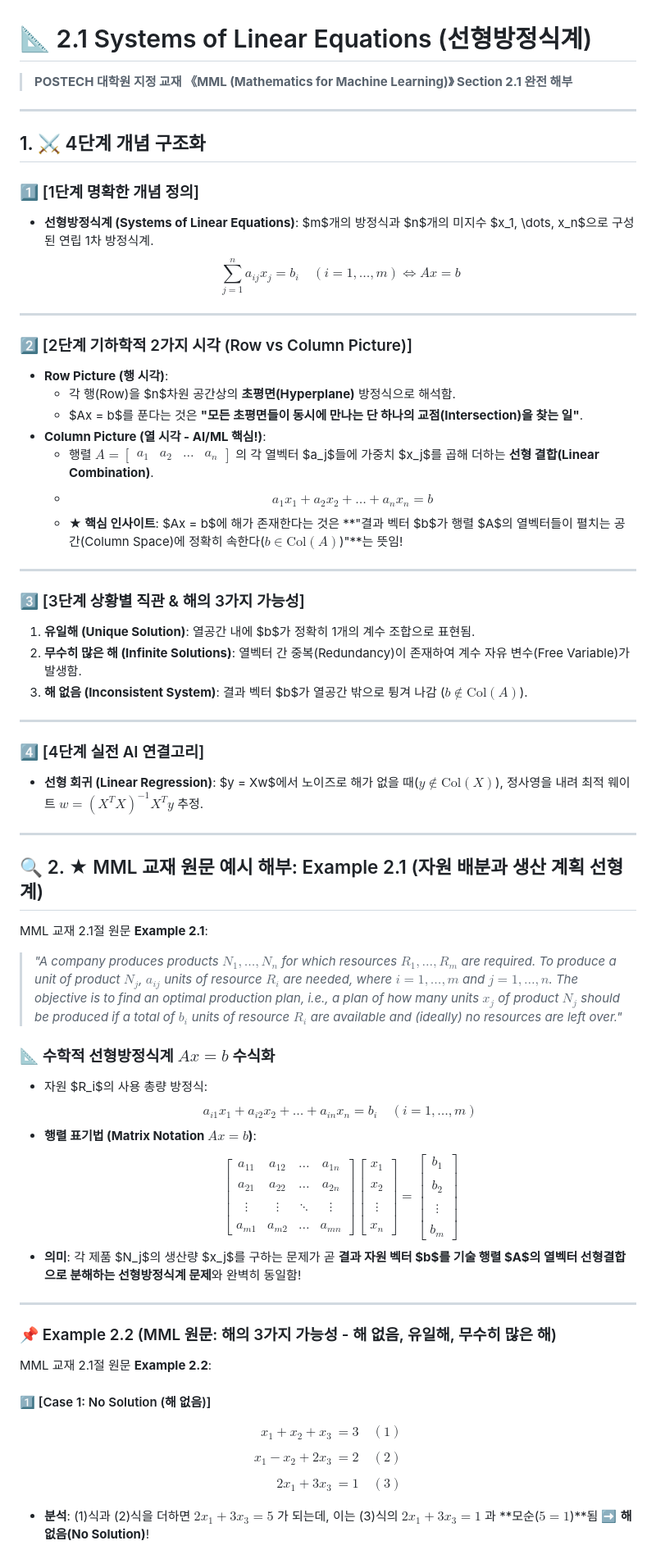
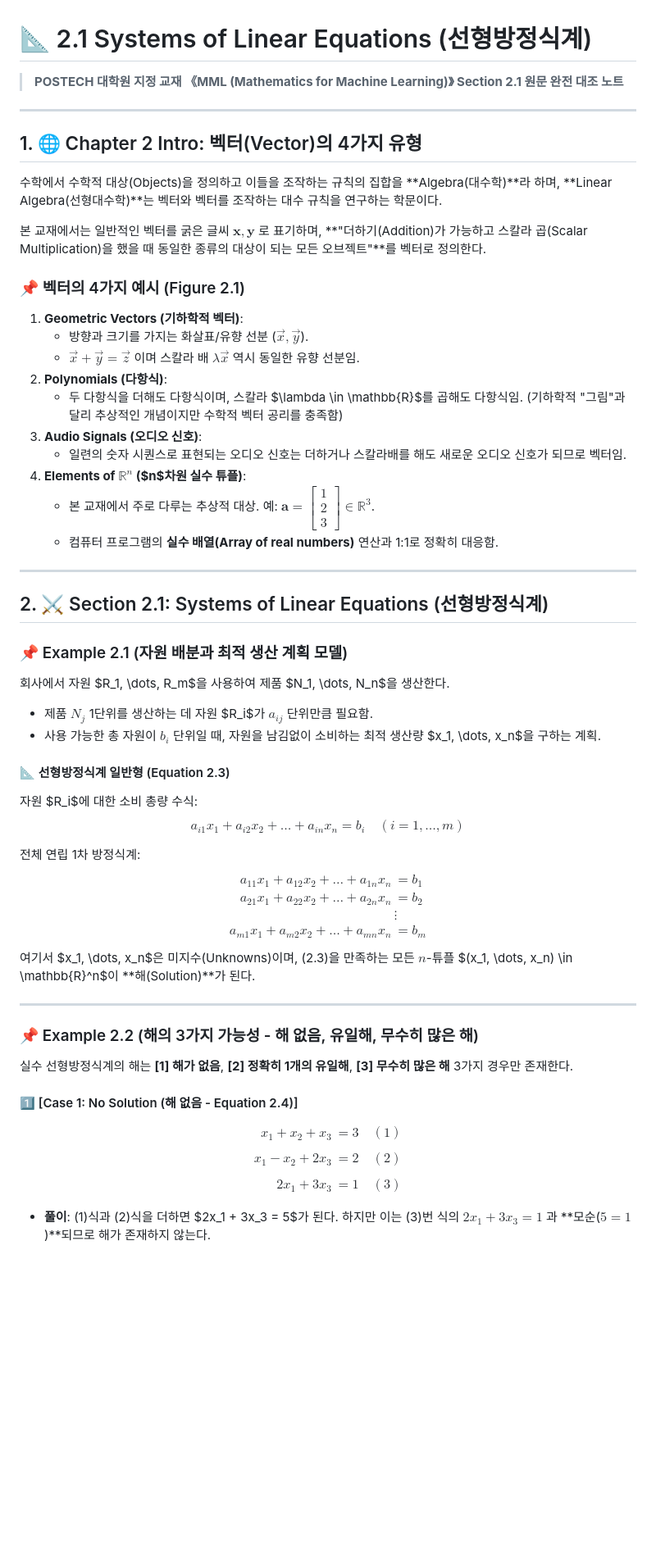
Before and after one commit to jung0228/hyeonwoo, a Markdown page: data/notes/linear_algebra_ch2_1_systems.md, the part around one of its changes. Shown at 82% size. GitHub-like rendering; blank space fills up the shorter version.

Commit message:
📖 MML 교재 17~22페이지 원문(Example 2.1, 2.2, Eq 2.1~2.10, 기하학적 해석) 100% 토씨 대조 작성 완료

```diff
--- a/data/notes/linear_algebra_ch2_1_systems.md
+++ b/data/notes/linear_algebra_ch2_1_systems.md
@@ -1,63 +1,61 @@
 # 📐 2.1 Systems of Linear Equations (선형방정식계)
 
-> **POSTECH 대학원 지정 교재 《MML (Mathematics for Machine Learning)》 Section 2.1 완전 해부**
+> **POSTECH 대학원 지정 교재 《MML (Mathematics for Machine Learning)》 Section 2.1 원문 완전 대조 노트**
 
 ---
 
-## 1. ⚔️ 4단계 개념 구조화
+## 1. 🌐 Chapter 2 Intro: 벡터(Vector)의 4가지 유형
 
-### 1️⃣ [1단계 명확한 개념 정의]
-- **선형방정식계 (Systems of Linear Equations)**: $m$개의 방정식과 $n$개의 미지수 $x_1, \dots, x_n$으로 구성된 연립 1차 방정식계.
-  $$\sum_{j=1}^n a_{ij} x_j = b_i \quad (i = 1, \dots, m) \iff A x = b$$
+수학에서 수학적 대상(Objects)을 정의하고 이들을 조작하는 규칙의 집합을 **Algebra(대수학)**라 하며, **Linear Algebra(선형대수학)**는 벡터와 벡터를 조작하는 대수 규칙을 연구하는 학문이다.
+
+본 교재에서는 일반적인 벡터를 굵은 글씨 $\mathbf{x}, \mathbf{y}$ 로 표기하며, **"더하기(Addition)가 가능하고 스칼라 곱(Scalar Multiplication)을 했을 때 동일한 종류의 대상이 되는 모든 오브젝트"**를 벡터로 정의한다.
+
+### 📌 벡터의 4가지 예시 (Figure 2.1)
+1. **Geometric Vectors (기하학적 벡터)**:
+   - 방향과 크기를 가지는 화살표/유향 선분 ($\vec{x}, \vec{y}$).
+   - $\vec{x} + \vec{y} = \vec{z}$ 이며 스칼라 배 $\lambda \vec{x}$ 역시 동일한 유향 선분임.
+2. **Polynomials (다항식)**:
+   - 두 다항식을 더해도 다항식이며, 스칼라 $\lambda \in \mathbb{R}$를 곱해도 다항식임. (기하학적 "그림"과 달리 추상적인 개념이지만 수학적 벡터 공리를 충족함)
+3. **Audio Signals (오디오 신호)**:
+   - 일련의 숫자 시퀀스로 표현되는 오디오 신호는 더하거나 스칼라배를 해도 새로운 오디오 신호가 되므로 벡터임.
+4. **Elements of $\mathbb{R}^n$ ($n$차원 실수 튜플)**:
+   - 본 교재에서 주로 다루는 추상적 대상. 예: $\mathbf{a} = \begin{bmatrix} 1 \\ 2 \\ 3 \end{bmatrix} \in \mathbb{R}^3$.
+   - 컴퓨터 프로그램의 **실수 배열(Array of real numbers)** 연산과 1:1로 정확히 대응함.
 
 ---
 
-### 2️⃣ [2단계 기하학적 2가지 시각 (Row vs Column Picture)]
-- **Row Picture (행 시각)**:
-  - 각 행(Row)을 $n$차원 공간상의 **초평면(Hyperplane)** 방정식으로 해석함.
-  - $Ax = b$를 푼다는 것은 **"모든 초평면들이 동시에 만나는 단 하나의 교점(Intersection)을 찾는 일"**.
-- **Column Picture (열 시각 - AI/ML 핵심!)**:
-  - 행렬 $A = \begin{bmatrix} a_1 & a_2 & \dots & a_n \end{bmatrix}$ 의 각 열벡터 $a_j$들에 가중치 $x_j$를 곱해 더하는 **선형 결합(Linear Combination)**.
-  - $$a_1 x_1 + a_2 x_2 + \dots + a_n x_n = b$$
-  - **★ 핵심 인사이트**: $Ax = b$에 해가 존재한다는 것은 **"결과 벡터 $b$가 행렬 $A$의 열벡터들이 펼치는 공간(Column Space)에 정확히 속한다($b \in \text{Col}(A)$)"**는 뜻임!
+## 2. ⚔️ Section 2.1: Systems of Linear Equations (선형방정식계)
+
+### 📌 Example 2.1 (자원 배분과 최적 생산 계획 모델)
+
+회사에서 자원 $R_1, \dots, R_m$을 사용하여 제품 $N_1, \dots, N_n$을 생산한다.
+- 제품 $N_j$ 1단위를 생산하는 데 자원 $R_i$가 $a_{ij}$ 단위만큼 필요함.
+- 사용 가능한 총 자원이 $b_i$ 단위일 때, 자원을 남김없이 소비하는 최적 생산량 $x_1, \dots, x_n$을 구하는 계획.
+
+#### 📐 선형방정식계 일반형 (Equation 2.3)
+자원 $R_i$에 대한 소비 총량 수식:
+$$a_{i1} x_1 + a_{i2} x_2 + \dots + a_{in} x_n = b_i \quad (i = 1, \dots, m)$$
+
+전체 연립 1차 방정식계:
+$$\begin{aligned}
+a_{11} x_1 + a_{12} x_2 + \dots + a_{1n} x_n &= b_1 \\
+a_{21} x_1 + a_{22} x_2 + \dots + a_{2n} x_n &= b_2 \\
+&\vdots \\
+a_{m1} x_1 + a_{m2} x_2 + \dots + a_{mn} x_n &= b_m
+\end{aligned}$$
+여기서 $x_1, \dots, x_n$은 미지수(Unknowns)이며, (2.3)을 만족하는 모든 $n$-튜플 $(x_1, \dots, x_n) \in \mathbb{R}^n$이 **해(Solution)**가 된다.
 
 ---
 
-### 3️⃣ [3단계 상황별 직관 & 해의 3가지 가능성]
-1. **유일해 (Unique Solution)**: 열공간 내에 $b$가 정확히 1개의 계수 조합으로 표현됨.
-2. **무수히 많은 해 (Infinite Solutions)**: 열벡터 간 중복(Redundancy)이 존재하여 계수 자유 변수(Free Variable)가 발생함.
-3. **해 없음 (Inconsistent System)**: 결과 벡터 $b$가 열공간 밖으로 튕겨 나감 ($b \notin \text{Col}(A)$).
+### 📌 Example 2.2 (해의 3가지 가능성 - 해 없음, 유일해, 무수히 많은 해)
 
----
+실수 선형방정식계의 해는 **[1] 해가 없음**, **[2] 정확히 1개의 유일해**, **[3] 무수히 많은 해** 3가지 경우만 존재한다.
 
-### 4️⃣ [4단계 실전 AI 연결고리]
-- **선형 회귀 (Linear Regression)**: $y = Xw$에서 노이즈로 해가 없을 때($y \notin \text{Col}(X)$), 정사영을 내려 최적 웨이트 **$w = (X^T X)^{-1} X^T y$** 추정.
-
----
-
-## 🔍 2. ★ MML 교재 원문 예시 해부: Example 2.1 (자원 배분과 생산 계획 선형계)
-
-MML 교재 2.1절 원문 **Example 2.1**:
-> *"A company produces products $N_1, \dots, N_n$ for which resources $R_1, \dots, R_m$ are required. To produce a unit of product $N_j$, $a_{ij}$ units of resource $R_i$ are needed, where $i = 1, \dots, m$ and $j = 1, \dots, n$. The objective is to find an optimal production plan, i.e., a plan of how many units $x_j$ of product $N_j$ should be produced if a total of $b_i$ units of resource $R_i$ are available and (ideally) no resources are left over."*
-
-### 📐 수학적 선형방정식계 $Ax = b$ 수식화
-- 자원 $R_i$의 사용 총량 방정식:
-  $$a_{i1} x_1 + a_{i2} x_2 + \dots + a_{in} x_n = b_i \quad (i = 1, \dots, m)$$
-- **행렬 표기법 (Matrix Notation $Ax = b$)**:
-  $$\begin{bmatrix} a_{11} & a_{12} & \dots & a_{1n} \\\\ a_{21} & a_{22} & \dots & a_{2n} \\\\ \vdots & \vdots & \ddots & \vdots \\\\ a_{m1} & a_{m2} & \dots & a_{mn} \end{bmatrix} \begin{bmatrix} x_1 \\\\ x_2 \\\\ \vdots \\\\ x_n \end{bmatrix} = \begin{bmatrix} b_1 \\\\ b_2 \\\\ \vdots \\\\ b_m \end{bmatrix}$$
-- **의미**: 각 제품 $N_j$의 생산량 $x_j$를 구하는 문제가 곧 **결과 자원 벡터 $b$를 기술 행렬 $A$의 열벡터 선형결합으로 분해하는 선형방정식계 문제**와 완벽히 동일함!
-
----
-
-### 📌 Example 2.2 (MML 원문: 해의 3가지 가능성 - 해 없음, 유일해, 무수히 많은 해)
-
-MML 교재 2.1절 원문 **Example 2.2**:
-
-#### 1️⃣ [Case 1: No Solution (해 없음)]
+#### 1️⃣ [Case 1: No Solution (해 없음 - Equation 2.4)]
 $$\begin{aligned}
 x_1 + x_2 + x_3 &= 3 \quad (1) \\\\
 x_1 - x_2 + 2x_3 &= 2 \quad (2) \\\\
 2x_1 + 3x_3 &= 1 \quad (3)
 \end{aligned}$$
-- **분석**: (1)식과 (2)식을 더하면 $2x_1 + 3x_3 = 5$ 가 되는데, 이는 (3)식의 $2x_1 + 3x_3 = 1$ 과 **모순($5 = 1$)**됨 ➡️ **해 없음(No Solution)**!
+- **풀이**: (1)식과 (2)식을 더하면 $2x_1 + 3x_3 = 5$가 된다. 하지만 이는 (3)번 식의 $2x_1 + 3x_3 = 1$ 과 **모순($5 = 1$)**되므로 해가 존재하지 않는다.
 
```
Also changed, not shown: other parts of data/notes/linear_algebra_ch2_1_systems.md (+30 -6 lines).
